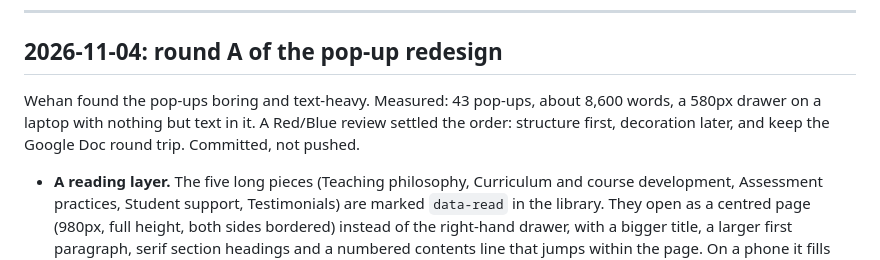
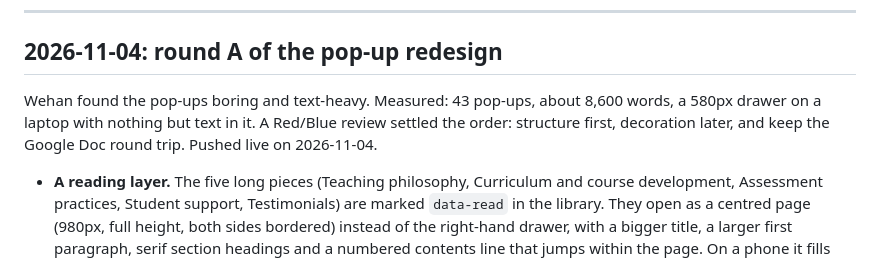
Before and after one commit to wehancoombs/wehancoombs.github.io, a Markdown page: PROGRESS.md, the part around the change. Drawn GitHub-style.

Commit message:
PROGRESS.md: round A is live
Co-Authored-By: Claude Fable 5.1 <noreply@anthropic.com>

```diff
--- a/PROGRESS.md
+++ b/PROGRESS.md
@@ -357,7 +357,7 @@ Find-and-replace edits from Wehan's text review in another chat, in `index.html`
 
 ## 2026-11-04: round A of the pop-up redesign
 
-Wehan found the pop-ups boring and text-heavy. Measured: 43 pop-ups, about 8,600 words, a 580px drawer on a laptop with nothing but text in it. A Red/Blue review settled the order: structure first, decoration later, and keep the Google Doc round trip. Committed, not pushed.
+Wehan found the pop-ups boring and text-heavy. Measured: 43 pop-ups, about 8,600 words, a 580px drawer on a laptop with nothing but text in it. A Red/Blue review settled the order: structure first, decoration later, and keep the Google Doc round trip. Pushed live on 2026-11-04.
 
 - **A reading layer.** The five long pieces (Teaching philosophy, Curriculum and course development, Assessment practices, Student support, Testimonials) are marked `data-read` in the library. They open as a centred page (980px, full height, both sides bordered) instead of the right-hand drawer, with a bigger title, a larger first paragraph, serif section headings and a numbered contents line that jumps within the page. On a phone it fills the screen like before. Everything else is still a drawer.
 - **Testimonials as cards.** Every quotation is a card in a grid (two columns on a laptop, one on a phone). The side notes that quoted people in passing (Prof Ruttkamp-Bloem's lecture observation, Dr Black's two remarks, the second examiner, the Abbotts mentor) are now cards of their own, with the attribution in the card. No words changed, no quotes dropped; Wehan will choose which to keep in the Google Doc.
```
